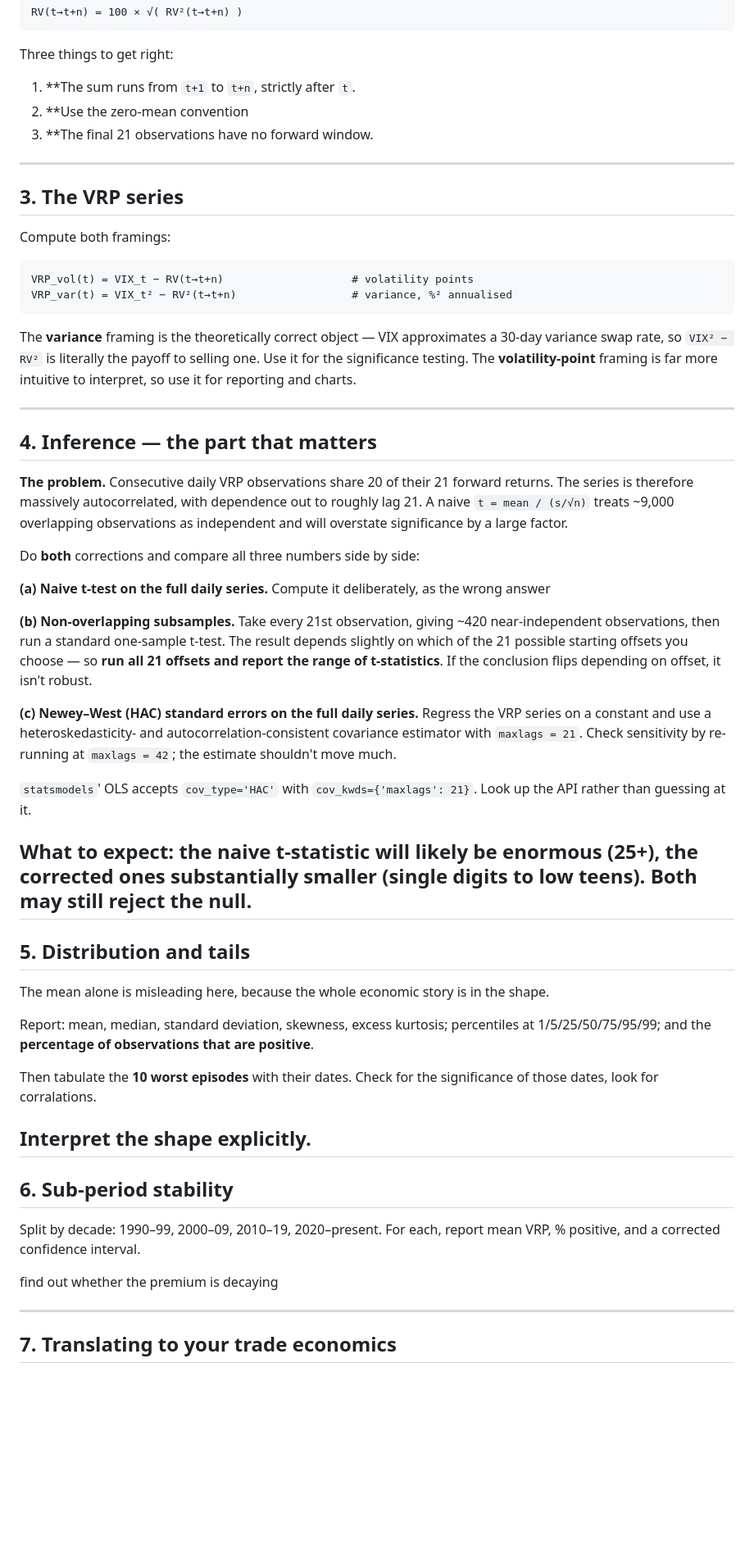
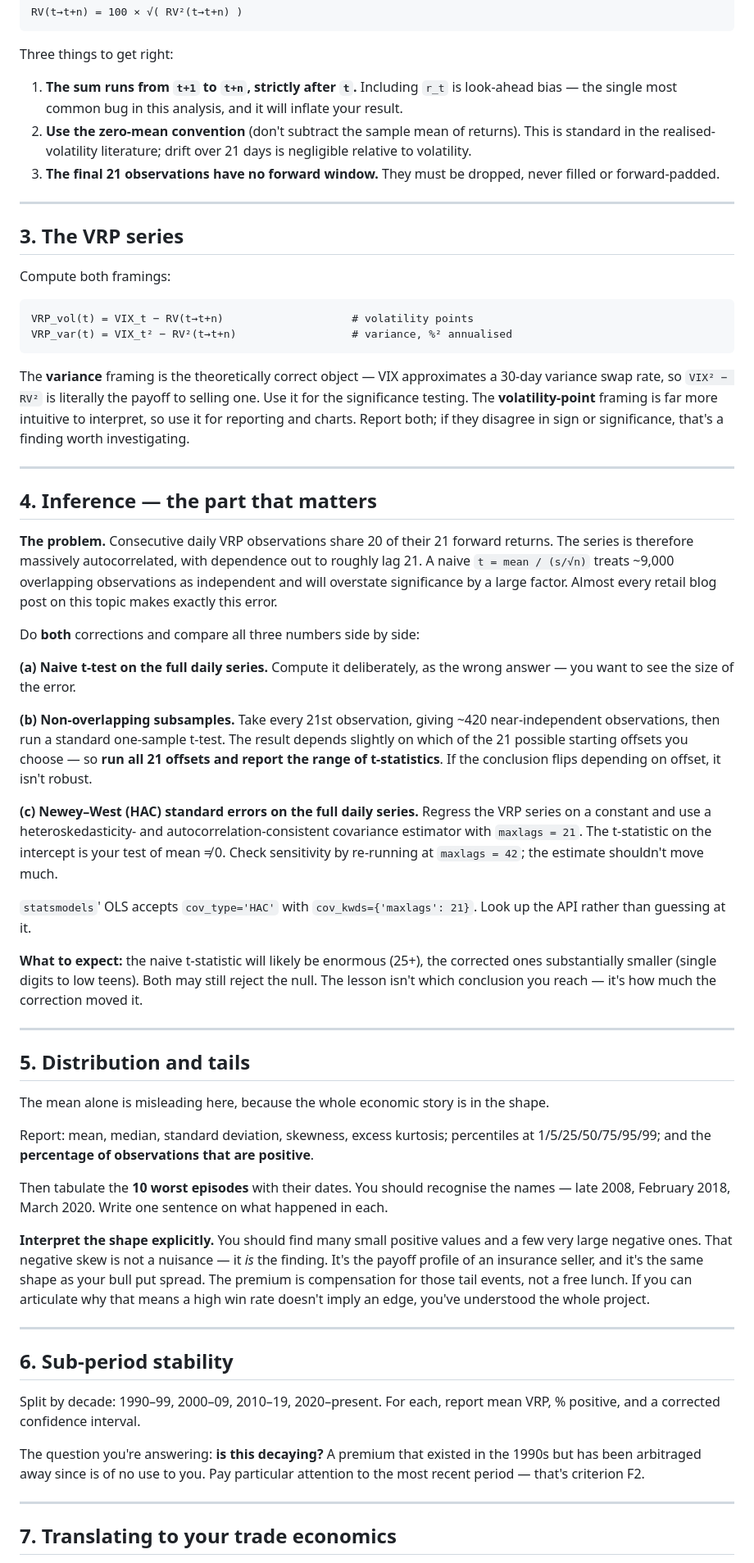
Before and after one commit to crazyalexyuan/variance_risk_premium, a Markdown page: 01_preregistration_vrp.md, the part around one of its changes. Shown at 82% size. GitHub-like rendering; blank space fills up the shorter version.

Commit message:
Revert "01_preregistration_vrp.md"
This reverts commit e4da6d491320d77efbd8d7c3e7978a70fd7b1b17.

````diff
--- a/01_preregistration_vrp.md
+++ b/01_preregistration_vrp.md
@@ -49,9 +53,9 @@ RV(t→t+n) = 100 × √( RV²(t→t+n) )
 
 Three things to get right:
 
-1. **The sum runs from `t+1` to `t+n`, strictly after `t`.
-2. **Use the zero-mean convention
-3. **The final 21 observations have no forward window.
+1. **The sum runs from `t+1` to `t+n`, strictly after `t`.** Including `r_t` is look-ahead bias — the single most common bug in this analysis, and it will inflate your result.
+2. **Use the zero-mean convention** (don't subtract the sample mean of returns). This is standard in the realised-volatility literature; drift over 21 days is negligible relative to volatility.
+3. **The final 21 observations have no forward window.** They must be dropped, never filled or forward-padded.
 
 ---
 
@@ -64,25 +68,26 @@ VRP_vol(t) = VIX_t − RV(t→t+n)                    # volatility points
 VRP_var(t) = VIX_t² − RV²(t→t+n)                  # variance, %² annualised
 ```
 
-The **variance** framing is the theoretically correct object — VIX approximates a 30-day variance swap rate, so `VIX² − RV²` is literally the payoff to selling one. Use it for the significance testing. The **volatility-point** framing is far more intuitive to interpret, so use it for reporting and charts.
+The **variance** framing is the theoretically correct object — VIX approximates a 30-day variance swap rate, so `VIX² − RV²` is literally the payoff to selling one. Use it for the significance testing. The **volatility-point** framing is far more intuitive to interpret, so use it for reporting and charts. Report both; if they disagree in sign or significance, that's a finding worth investigating.
 
 ---
 
 ## 4. Inference — the part that matters
 
-**The problem.** Consecutive daily VRP observations share 20 of their 21 forward returns. The series is therefore massively autocorrelated, with dependence out to roughly lag 21. A naive `t = mean / (s/√n)` treats ~9,000 overlapping observations as independent and will overstate significance by a large factor.
+**The problem.** Consecutive daily VRP observations share 20 of their 21 forward returns. The series is therefore massively autocorrelated, with dependence out to roughly lag 21. A naive `t = mean / (s/√n)` treats ~9,000 overlapping observations as independent and will overstate significance by a large factor. Almost every retail blog post on this topic makes exactly this error.
 
 Do **both** corrections and compare all three numbers side by side:
 
-**(a) Naive t-test on the full daily series.** Compute it deliberately, as the wrong answer
+**(a) Naive t-test on the full daily series.** Compute it deliberately, as the wrong answer — you want to see the size of the error.
 
 **(b) Non-overlapping subsamples.** Take every 21st observation, giving ~420 near-independent observations, then run a standard one-sample t-test. The result depends slightly on which of the 21 possible starting offsets you choose — so **run all 21 offsets and report the range of t-statistics**. If the conclusion flips depending on offset, it isn't robust.
 
-**(c) Newey–West (HAC) standard errors on the full daily series.** Regress the VRP series on a constant and use a heteroskedasticity- and autocorrelation-consistent covariance estimator with `maxlags = 21`. Check sensitivity by re-running at `maxlags = 42`; the estimate shouldn't move much.
+**(c) Newey–West (HAC) standard errors on the full daily series.** Regress the VRP series on a constant and use a heteroskedasticity- and autocorrelation-consistent covariance estimator with `maxlags = 21`. The t-statistic on the intercept is your test of mean ≠ 0. Check sensitivity by re-running at `maxlags = 42`; the estimate shouldn't move much.
 
 `statsmodels`' OLS accepts `cov_type='HAC'` with `cov_kwds={'maxlags': 21}`. Look up the API rather than guessing at it.
 
-**What to expect:** the naive t-statistic will likely be enormous (25+), the corrected ones substantially smaller (single digits to low teens). Both may still reject the null.
+**What to expect:** the naive t-statistic will likely be enormous (25+), the corrected ones substantially smaller (single digits to low teens). Both may still reject the null. The lesson isn't which conclusion you reach — it's how much the correction moved it.
+
 ---
 
 ## 5. Distribution and tails
@@ -91,16 +96,17 @@ The mean alone is misleading here, because the whole economic story is in the sh
 
 Report: mean, median, standard deviation, skewness, excess kurtosis; percentiles at 1/5/25/50/75/95/99; and the **percentage of observations that are positive**.
 
-Then tabulate the **10 worst episodes** with their dates. Check for the significance of those dates, look for corralations.
+Then tabulate the **10 worst episodes** with their dates. You should recognise the names — late 2008, February 2018, March 2020. Write one sentence on what happened in each.
 
-**Interpret the shape explicitly.**
+**Interpret the shape explicitly.** You should find many small positive values and a few very large negative ones. That negative skew is not a nuisance — it *is* the finding. It's the payoff profile of an insurance seller, and it's the same shape as your bull put spread. The premium is compensation for those tail events, not a free lunch. If you can articulate why that means a high win rate doesn't imply an edge, you've understood the whole project.
+
 ---
 
 ## 6. Sub-period stability
 
 Split by decade: 1990–99, 2000–09, 2010–19, 2020–present. For each, report mean VRP, % positive, and a corrected confidence interval.
 
-find out whether the premium is decaying
+The question you're answering: **is this decaying?** A premium that existed in the 1990s but has been arbitraged away since is of no use to you. Pay particular attention to the most recent period — that's criterion F2.
 
 ---
 
````
Also changed, not shown: other parts of 01_preregistration_vrp.md (+14 -10 lines).
